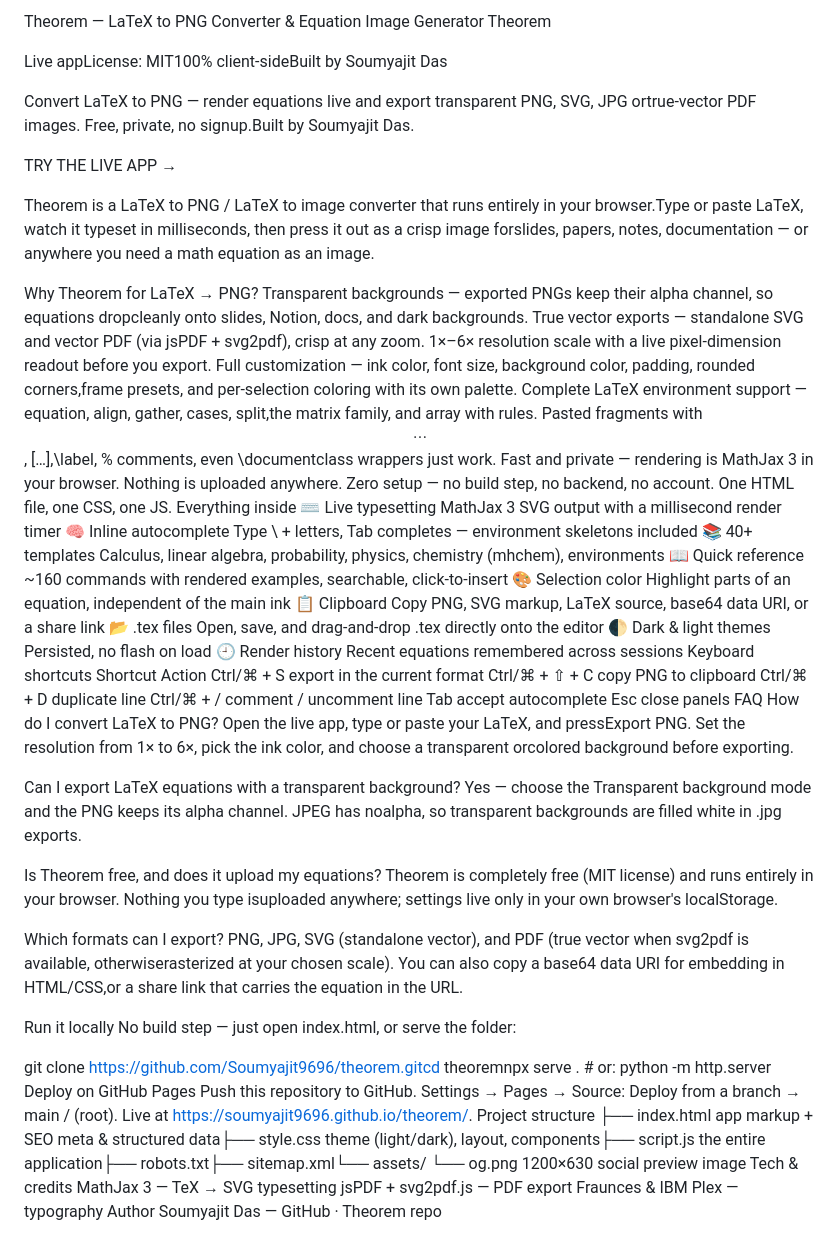
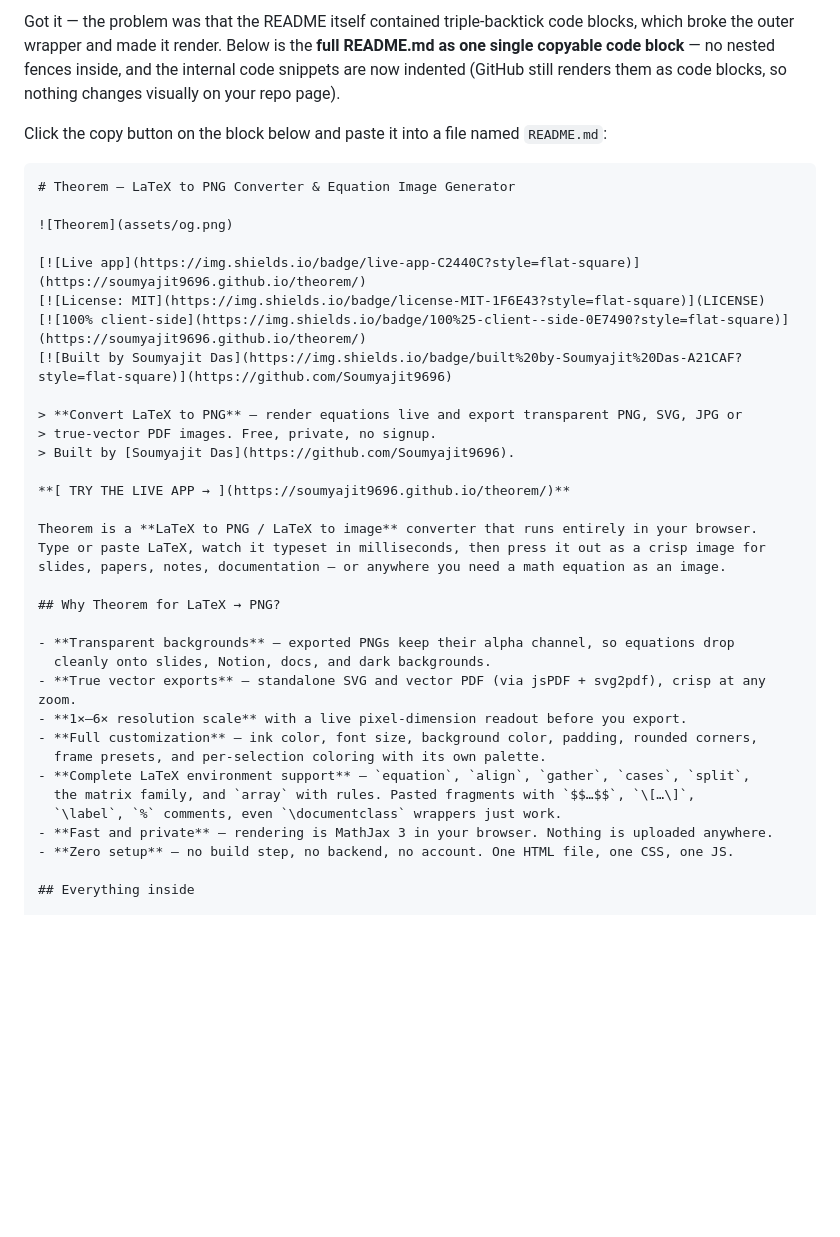
Before and after one commit to Soumyajit9696/theorem, a Markdown page: Readme.md, the part around one of its changes. Drawn GitHub-style; blank space fills up the shorter version.

Commit message:
updated readme to proper render

````diff
--- a/Readme.md
+++ b/Readme.md
@@ -1,67 +1,40 @@
-Theorem — LaTeX to PNG Converter & Equation Image Generator
-Theorem
+Got it — the problem was that the README itself contained triple-backtick code blocks, which broke the outer wrapper and made it render. Below is the **full README.md as one single copyable code block** — no nested fences inside, and the internal code snippets are now indented (GitHub still renders them as code blocks, so nothing changes visually on your repo page).
 
-Live appLicense: MIT100% client-sideBuilt by Soumyajit Das
+Click the copy button on the block below and paste it into a file named `README.md`:
 
-Convert LaTeX to PNG — render equations live and export transparent PNG, SVG, JPG ortrue-vector PDF images. Free, private, no signup.Built by Soumyajit Das.
+```markdown
+# Theorem — LaTeX to PNG Converter & Equation Image Generator
 
-TRY THE LIVE APP →
+![Theorem](assets/og.png)
 
-Theorem is a LaTeX to PNG / LaTeX to image converter that runs entirely in your browser.Type or paste LaTeX, watch it typeset in milliseconds, then press it out as a crisp image forslides, papers, notes, documentation — or anywhere you need a math equation as an image.
+[![Live app](https://img.shields.io/badge/live-app-C2440C?style=flat-square)](https://soumyajit9696.github.io/theorem/)
+[![License: MIT](https://img.shields.io/badge/license-MIT-1F6E43?style=flat-square)](LICENSE)
+[![100% client-side](https://img.shields.io/badge/100%25-client--side-0E7490?style=flat-square)](https://soumyajit9696.github.io/theorem/)
+[![Built by Soumyajit Das](https://img.shields.io/badge/built%20by-Soumyajit%20Das-A21CAF?style=flat-square)](https://github.com/Soumyajit9696)
 
-Why Theorem for LaTeX → PNG?
-Transparent backgrounds — exported PNGs keep their alpha channel, so equations dropcleanly onto slides, Notion, docs, and dark backgrounds.
-True vector exports — standalone SVG and vector PDF (via jsPDF + svg2pdf), crisp at any zoom.
-1×–6× resolution scale with a live pixel-dimension readout before you export.
-Full customization — ink color, font size, background color, padding, rounded corners,frame presets, and per-selection coloring with its own palette.
-Complete LaTeX environment support — equation, align, gather, cases, split,the matrix family, and array with rules. Pasted fragments with $$…$$, \[…\],\label, % comments, even \documentclass wrappers just work.
-Fast and private — rendering is MathJax 3 in your browser. Nothing is uploaded anywhere.
-Zero setup — no build step, no backend, no account. One HTML file, one CSS, one JS.
-Everything inside
-⌨️ Live typesetting	MathJax 3 SVG output with a millisecond render timer
-🧠 Inline autocomplete	Type \ + letters, Tab completes — environment skeletons included
-📚 40+ templates	Calculus, linear algebra, probability, physics, chemistry (mhchem), environments
-📖 Quick reference	~160 commands with rendered examples, searchable, click-to-insert
-🎨 Selection color	Highlight parts of an equation, independent of the main ink
-📋 Clipboard	Copy PNG, SVG markup, LaTeX source, base64 data URI, or a share link
-📂 .tex files	Open, save, and drag-and-drop .tex directly onto the editor
-🌓 Dark & light themes	Persisted, no flash on load
-🕘 Render history	Recent equations remembered across sessions
-Keyboard shortcuts
-Shortcut	Action
-Ctrl/⌘ + S	export in the current format
-Ctrl/⌘ + ⇧ + C	copy PNG to clipboard
-Ctrl/⌘ + D	duplicate line
-Ctrl/⌘ + /	comment / uncomment line
-Tab	accept autocomplete
-Esc	close panels
-FAQ
-How do I convert LaTeX to PNG?
-Open the live app, type or paste your LaTeX, and pressExport PNG. Set the resolution from 1× to 6×, pick the ink color, and choose a transparent orcolored background before exporting.
+> **Convert LaTeX to PNG** — render equations live and export transparent PNG, SVG, JPG or
+> true-vector PDF images. Free, private, no signup.
+> Built by [Soumyajit Das](https://github.com/Soumyajit9696).
 
-Can I export LaTeX equations with a transparent background?
-Yes — choose the Transparent background mode and the PNG keeps its alpha channel. JPEG has noalpha, so transparent backgrounds are filled white in .jpg exports.
+**[ TRY THE LIVE APP → ](https://soumyajit9696.github.io/theorem/)**
 
-Is Theorem free, and does it upload my equations?
-Theorem is completely free (MIT license) and runs entirely in your browser. Nothing you type isuploaded anywhere; settings live only in your own browser's localStorage.
+Theorem is a **LaTeX to PNG / LaTeX to image** converter that runs entirely in your browser.
+Type or paste LaTeX, watch it typeset in milliseconds, then press it out as a crisp image for
+slides, papers, notes, documentation — or anywhere you need a math equation as an image.
 
-Which formats can I export?
-PNG, JPG, SVG (standalone vector), and PDF (true vector when svg2pdf is available, otherwiserasterized at your chosen scale). You can also copy a base64 data URI for embedding in HTML/CSS,or a share link that carries the equation in the URL.
+## Why Theorem for LaTeX → PNG?
 
-Run it locally
-No build step — just open index.html, or serve the folder:
+- **Transparent backgrounds** — exported PNGs keep their alpha channel, so equations drop
+  cleanly onto slides, Notion, docs, and dark backgrounds.
+- **True vector exports** — standalone SVG and vector PDF (via jsPDF + svg2pdf), crisp at any zoom.
+- **1×–6× resolution scale** with a live pixel-dimension readout before you export.
+- **Full customization** — ink color, font size, background color, padding, rounded corners,
+  frame presets, and per-selection coloring with its own palette.
+- **Complete LaTeX environment support** — `equation`, `align`, `gather`, `cases`, `split`,
+  the matrix family, and `array` with rules. Pasted fragments with `$$…$$`, `\[…\]`,
+  `\label`, `%` comments, even `\documentclass` wrappers just work.
+- **Fast and private** — rendering is MathJax 3 in your browser. Nothing is uploaded anywhere.
+- **Zero setup** — no build step, no backend, no account. One HTML file, one CSS, one JS.
 
-git clone https://github.com/Soumyajit9696/theorem.gitcd theoremnpx serve .          # or: python -m http.server
-Deploy on GitHub Pages
-Push this repository to GitHub.
-Settings → Pages → Source: Deploy from a branch → main / (root).
-Live at https://soumyajit9696.github.io/theorem/.
-Project structure
-├── index.html      app markup + SEO meta & structured data├── style.css       theme (light/dark), layout, components├── script.js       the entire application├── robots.txt├── sitemap.xml└── assets/    └── og.png      1200×630 social preview image
-Tech & credits
-MathJax 3 — TeX → SVG typesetting
-jsPDF + svg2pdf.js — PDF export
-Fraunces & IBM Plex — typography
-Author
-Soumyajit Das — GitHub · Theorem repo
+## Everything inside
 
````
Also changed, not shown: other parts of Readme.md (+91 -2 lines).
